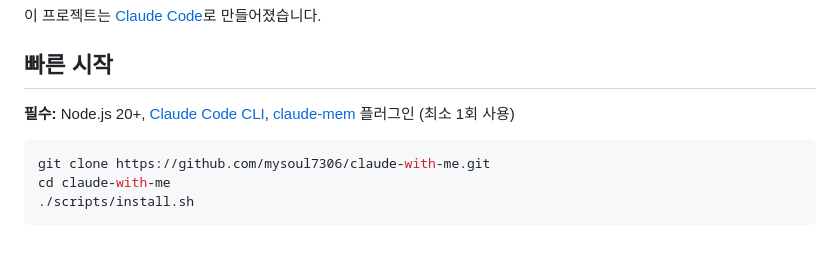
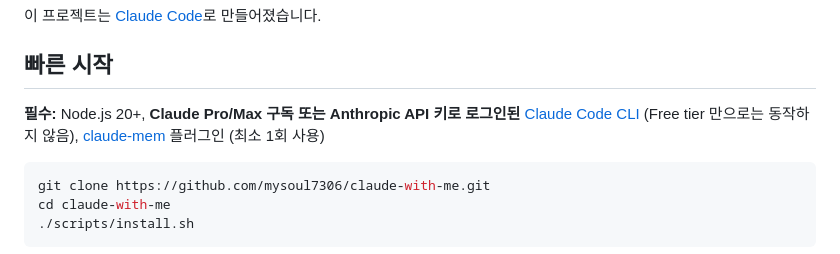
Before and after one commit to mysoul7306/claude-with-me, a Markdown page: README.ko.md, the part around the change. Drawn GitHub-style.

````diff
--- a/README.ko.md
+++ b/README.ko.md
@@ -19,7 +19,7 @@ Claude를 단순 도구가 아닌 동료로 바라보는 당신을 위한 프로
 
 ## 빠른 시작
 
-**필수:** Node.js 20+, [Claude Code CLI](https://docs.anthropic.com/en/docs/claude-code), [claude-mem](https://github.com/thedotmack) 플러그인 (최소 1회 사용)
+**필수:** Node.js 20+, **Claude Pro/Max 구독 또는 Anthropic API 키로 로그인된** [Claude Code CLI](https://docs.anthropic.com/en/docs/claude-code) (Free tier 만으로는 동작하지 않음), [claude-mem](https://github.com/thedotmack) 플러그인 (최소 1회 사용)
 
 ```bash
 git clone https://github.com/mysoul7306/claude-with-me.git
````
Also changed, not shown: README.md (+1 -1 lines).
